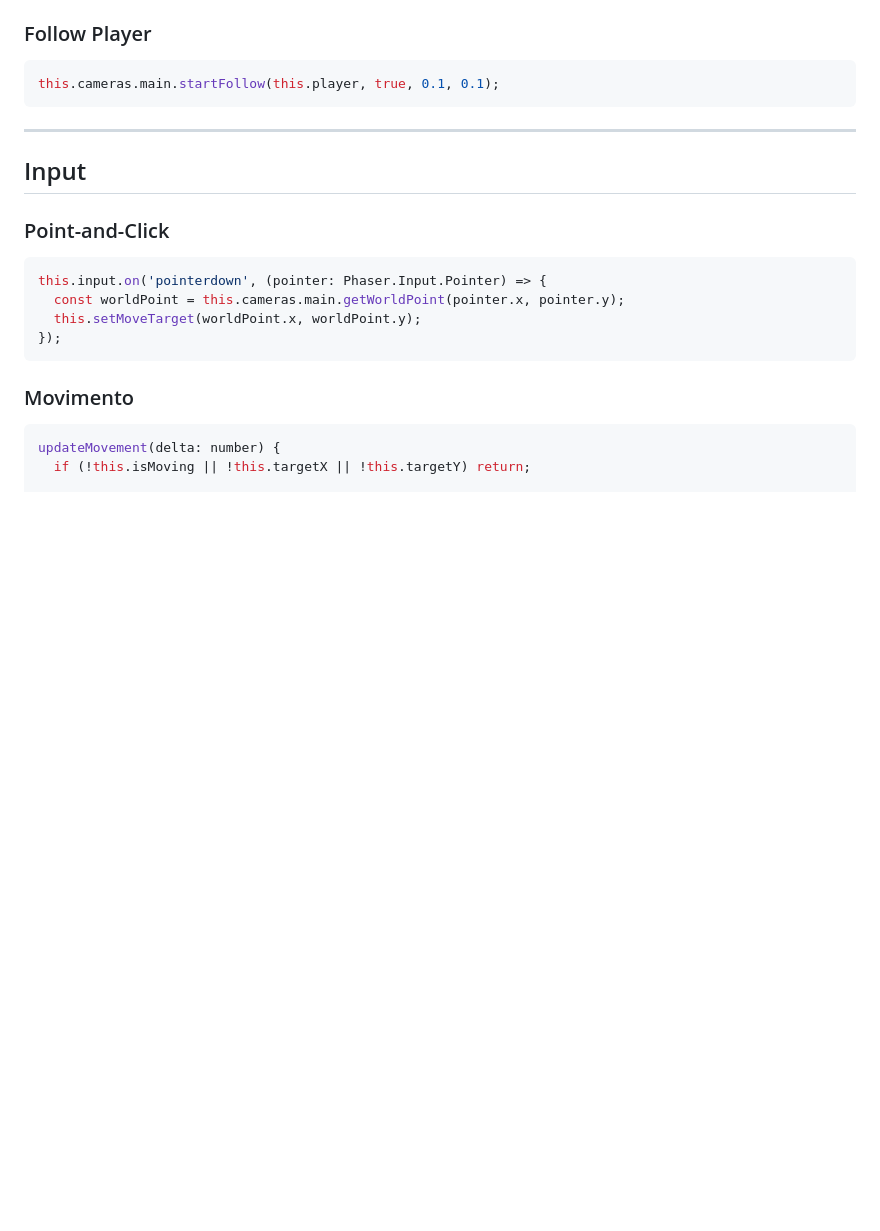
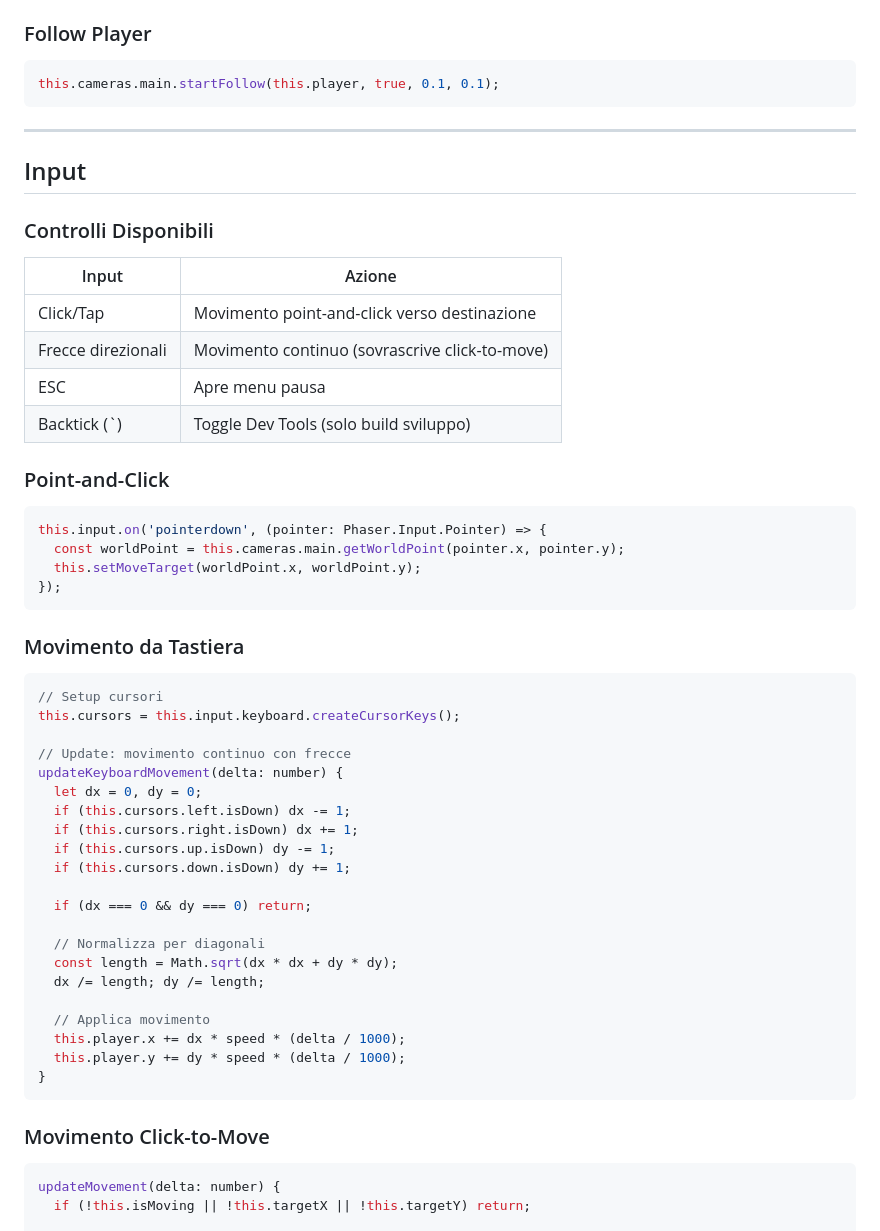
Before and after one commit to pedrodim/salamandra-cycles, a Markdown page: docs/ARCHITECTURE.md, the part around the change. GitHub-like rendering; blank space fills up the shorter version.

````diff
--- a/docs/ARCHITECTURE.md
+++ b/docs/ARCHITECTURE.md
@@ -465,6 +465,15 @@ this.cameras.main.startFollow(this.player, true, 0.1, 0.1);
 
 ## Input
 
+### Controlli Disponibili
+
+| Input | Azione |
+|-------|--------|
+| Click/Tap | Movimento point-and-click verso destinazione |
+| Frecce direzionali | Movimento continuo (sovrascrive click-to-move) |
+| ESC | Apre menu pausa |
+| Backtick (`) | Toggle Dev Tools (solo build sviluppo) |
+
 ### Point-and-Click
 
 ```typescript
@@ -474,7 +483,33 @@ this.input.on('pointerdown', (pointer: Phaser.Input.Pointer) => {
 });
 ```
 
-### Movimento
+### Movimento da Tastiera
+
+```typescript
+// Setup cursori
+this.cursors = this.input.keyboard.createCursorKeys();
+
+// Update: movimento continuo con frecce
+updateKeyboardMovement(delta: number) {
+  let dx = 0, dy = 0;
+  if (this.cursors.left.isDown) dx -= 1;
+  if (this.cursors.right.isDown) dx += 1;
+  if (this.cursors.up.isDown) dy -= 1;
+  if (this.cursors.down.isDown) dy += 1;
+
+  if (dx === 0 && dy === 0) return;
+
+  // Normalizza per diagonali
+  const length = Math.sqrt(dx * dx + dy * dy);
+  dx /= length; dy /= length;
+
+  // Applica movimento
+  this.player.x += dx * speed * (delta / 1000);
+  this.player.y += dy * speed * (delta / 1000);
+}
+```
+
+### Movimento Click-to-Move
 
 ```typescript
 updateMovement(delta: number) {
````
Also changed, not shown: docs/CHANGELOG.md (+7 -1 lines), docs/GAME_DESIGN_DOCUMENT.md (+21 -12 lines).
